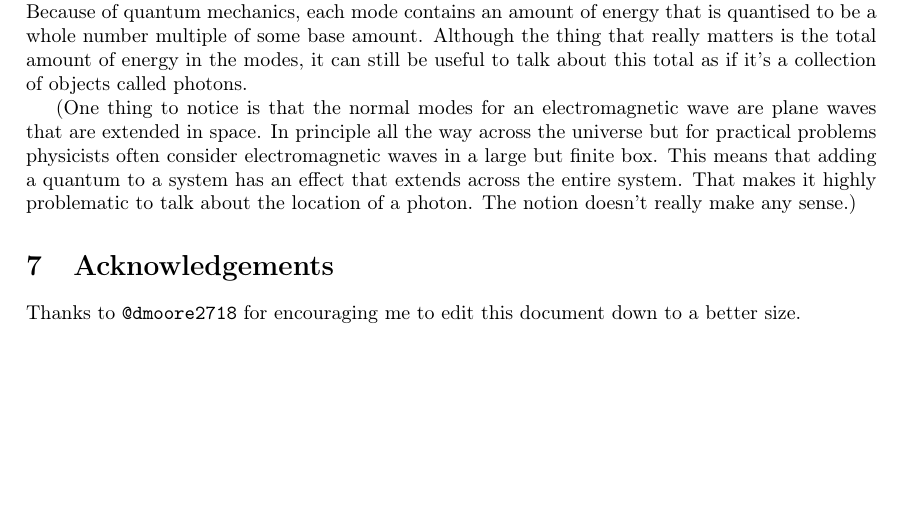
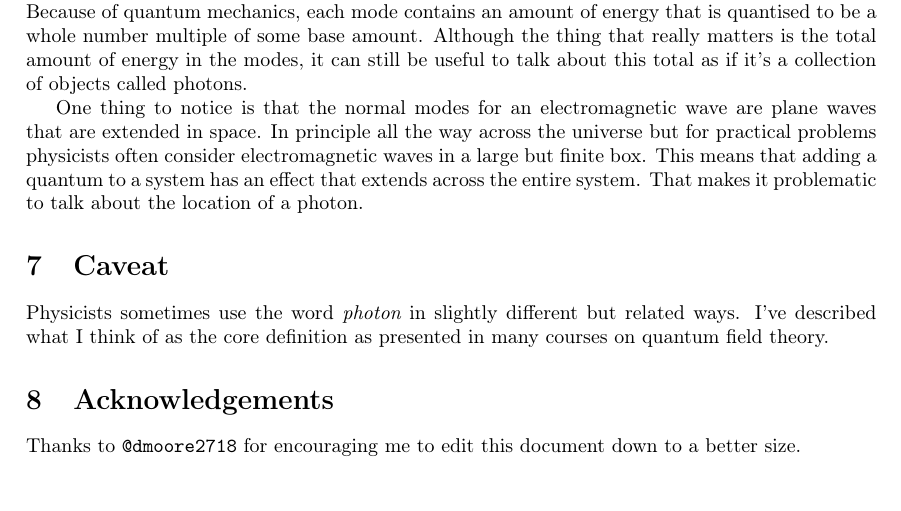
Before and after one commit to dpiponi/photon, a LaTeX paper (photon.tex): part of page 6 of 6, cut so that both start at the same text. Compiled offline with pdfLaTeX.

Commit message:
Caveat and small tweak.

```diff
--- a/photon.tex
+++ b/photon.tex
@@ -337,11 +337,14 @@ Electromagnetic waves can be thought of as being made up of different oscillatio
 Because of quantum mechanics, each mode contains an amount of energy that is quantised to be a whole number multiple of some base amount.
 Although the thing that really matters is the total amount of energy in the modes, it can still be useful to talk about this total as if it's a collection of objects called photons.
 
-(One thing to notice is that the normal modes for an electromagnetic wave are plane waves that are extended in space.
+One thing to notice is that the normal modes for an electromagnetic wave are plane waves that are extended in space.
 In principle all the way across the universe but for practical problems physicists often consider electromagnetic waves in a large but finite box.
 This means that adding a quantum to a system has an effect that extends across the entire system.
-That makes it highly problematic to talk about the location of a photon.
-The notion doesn't really make any sense.)
+That makes it problematic to talk about the location of a photon.
+
+\section{Caveat}
+Physicists sometimes use the word {\em photon} in slightly different but related ways.
+I've described what I think of as the core definition as presented in many courses on quantum field theory.
 
 \section{Acknowledgements}
 Thanks to \texttt{@dmoore2718} for encouraging me to edit this document down to a better size.
```
Also changed, not shown: photon.pdf.
